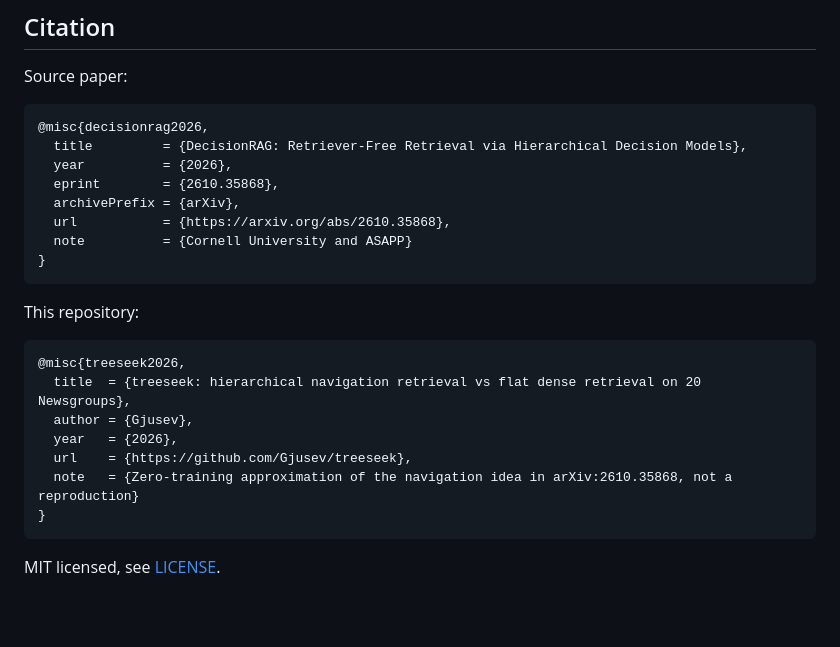
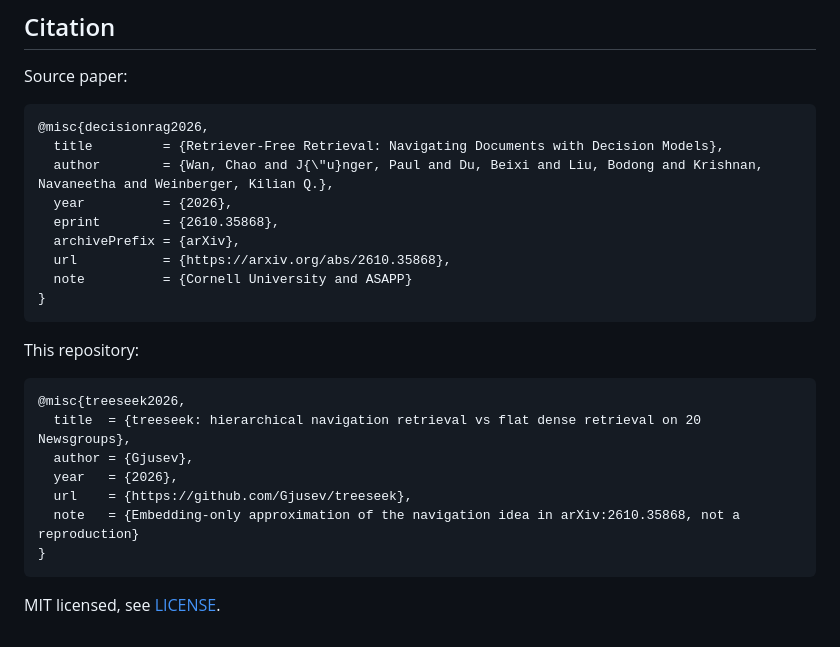
Before and after one commit to Gjusev/treeseek, a Markdown page: README.md, the part around one of its changes. Rendered like a GitHub page; blank space fills up the shorter version.

````diff
--- a/README.md
+++ b/README.md
@@ -91,7 +91,8 @@ Source paper:
 
 ```bibtex
 @misc{decisionrag2026,
-  title         = {DecisionRAG: Retriever-Free Retrieval via Hierarchical Decision Models},
+  title         = {Retriever-Free Retrieval: Navigating Documents with Decision Models},
+  author        = {Wan, Chao and J{\"u}nger, Paul and Du, Beixi and Liu, Bodong and Krishnan, Navaneetha and Weinberger, Kilian Q.},
   year          = {2026},
   eprint        = {2610.35868},
   archivePrefix = {arXiv},
@@ -108,7 +109,7 @@ This repository:
   author = {Gjusev},
   year   = {2026},
   url    = {https://github.com/Gjusev/treeseek},
-  note   = {Zero-training approximation of the navigation idea in arXiv:2610.35868, not a reproduction}
+  note   = {Embedding-only approximation of the navigation idea in arXiv:2610.35868, not a reproduction}
 }
 ```
 
````
Also changed, not shown: other parts of README.md (+3 -3 lines), RESULTS.md (+1 -1 lines), SPEC.md (+1 -1 lines), assets/treeseek-descent.png, assets/treeseek-results.png, 2 other files.
